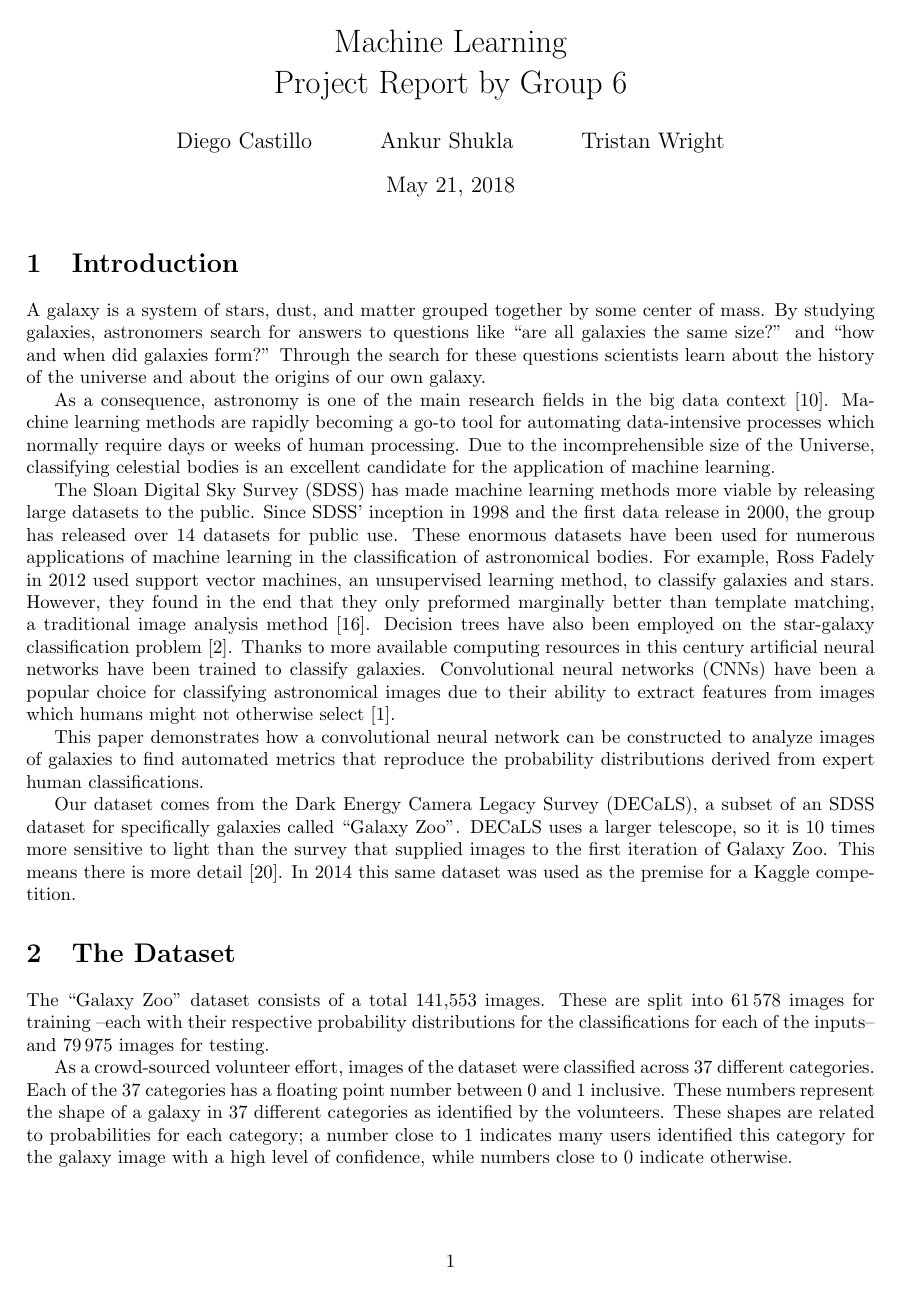
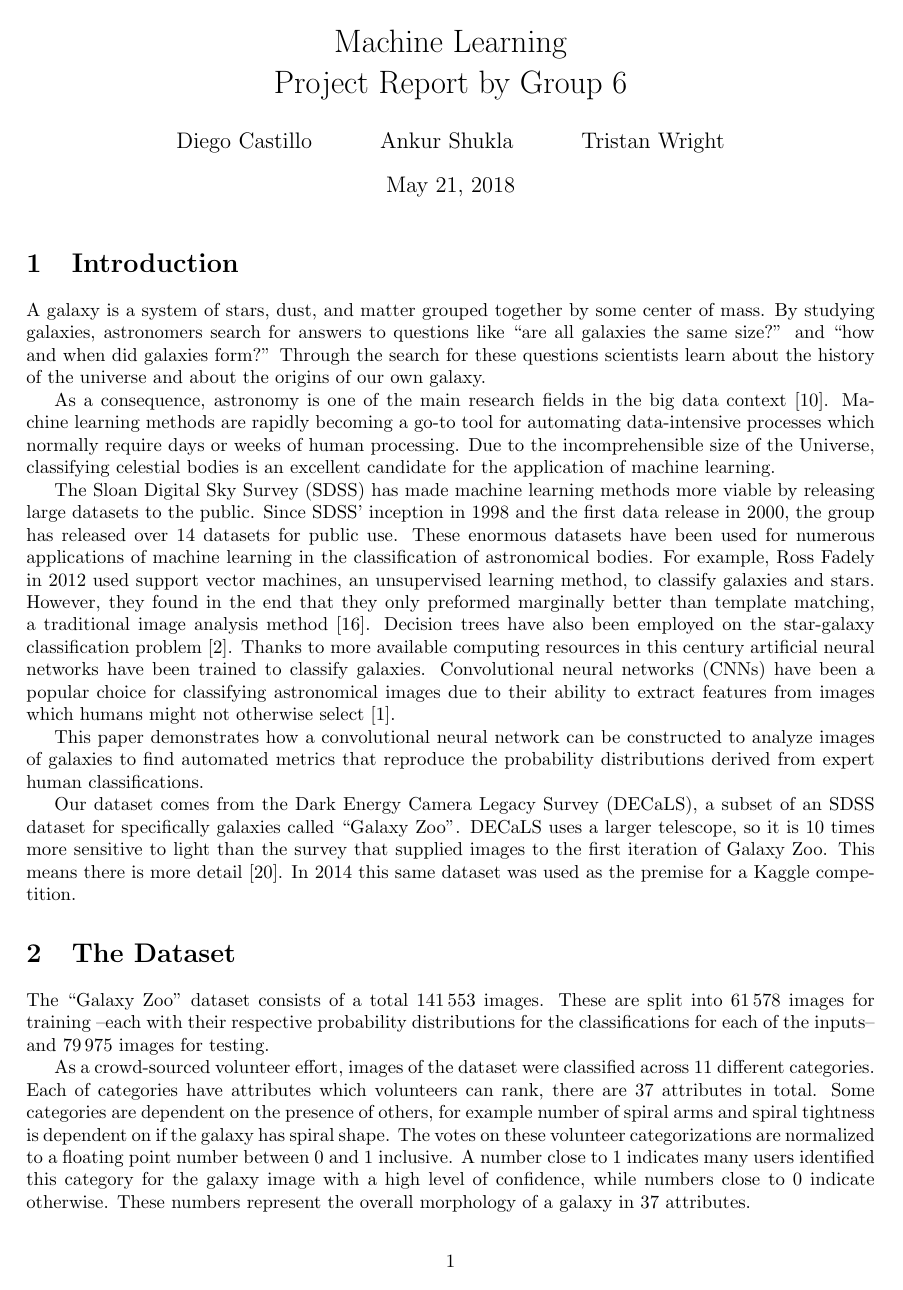
Before and after one commit to diegocasmo/ml-project, a LaTeX document (report/main.tex, which reads report/sections/data.tex): page 1 of 7. Compiled offline with pdfLaTeX.

Commit message:
moved preprocessing section, update data section

```diff
--- a/report/sections/data.tex
+++ b/report/sections/data.tex
@@ -1,6 +1,6 @@
 \section{The Dataset}
 
-The "Galaxy Zoo" dataset consists of a total \numprint{141,553} images. These are split into \numprint{61578} images for training --each with their respective probability distributions for the classifications for each of the inputs-- and \numprint{79975} images for testing.
+The "Galaxy Zoo" dataset consists of a total \numprint{141553} images. These are split into \numprint{61578} images for training --each with their respective probability distributions for the classifications for each of the inputs-- and \numprint{79975} images for testing.
 
-As a crowd-sourced volunteer effort, images of the dataset were classified across 37 different categories. Each of the 37 categories has a floating point number between 0 and 1 inclusive. These numbers represent the shape of a galaxy in 37 different categories as identified by the volunteers. These shapes are related to probabilities for each category; a number close to 1 indicates many users identified this category for the galaxy image with a high level of confidence, while numbers close to 0 indicate otherwise.
+As a crowd-sourced volunteer effort, images of the dataset were classified across 11 different categories. Each of categories have attributes which volunteers can rank, there are 37 attributes in total. Some categories are dependent on the presence of others, for example number of spiral arms and spiral tightness is dependent on if the galaxy has spiral shape. The votes on these volunteer categorizations are normalized to a floating point number between 0 and 1 inclusive. A number close to 1 indicates many users identified this category for the galaxy image with a high level of confidence, while numbers close to 0 indicate otherwise. These numbers represent the overall morphology of a galaxy in 37 attributes.
 
```
Also changed, not shown: report/sections/implementation.tex (+2 -1 lines), report/sections/data.tex (7 more changed lines).
